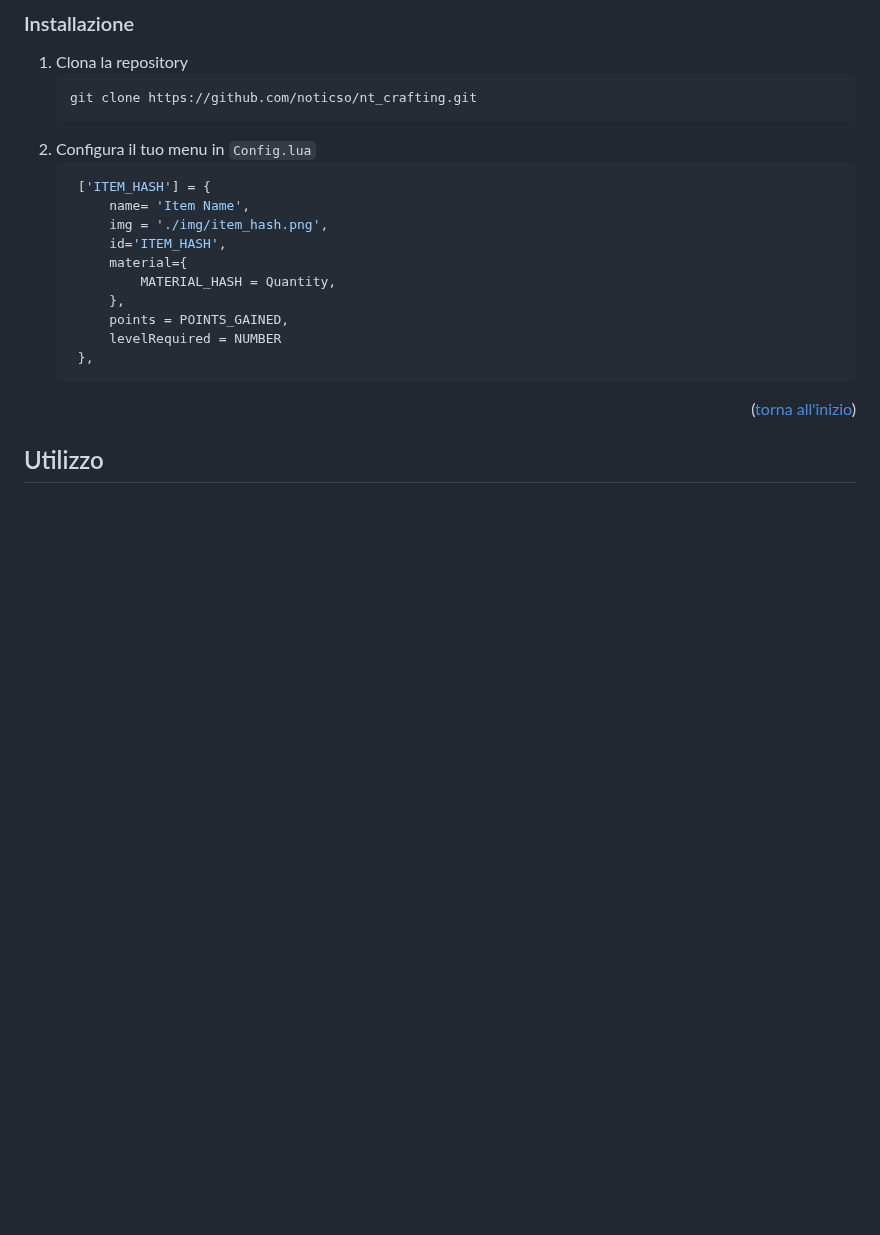
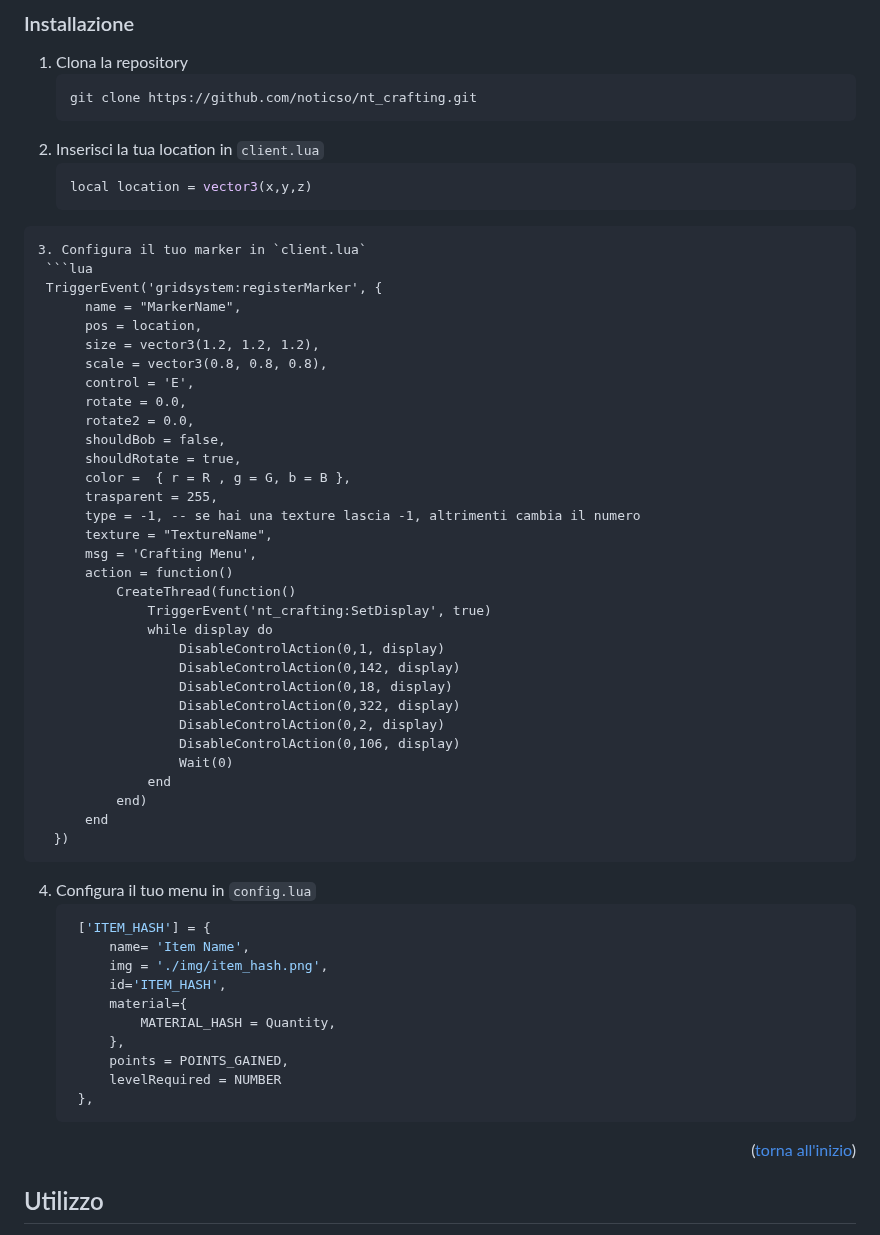
Before and after one commit to noticso/nt_crafting, a Markdown page: README.md, the part around the change. Drawn GitHub-style; blank space fills up the shorter version.

````diff
--- a/README.md
+++ b/README.md
@@ -90,7 +90,44 @@ Per iniziare dovrai:
    ```sh
    git clone https://github.com/noticso/nt_crafting.git
    ```
-2. Configura il tuo menu in `Config.lua`
+2. Inserisci la tua location in `client.lua`
+   ```lua
+   local location = vector3(x,y,z)
+  ```
+3. Configura il tuo marker in `client.lua`
+   ```lua
+   TriggerEvent('gridsystem:registerMarker', {
+		name = "MarkerName",
+		pos = location,
+		size = vector3(1.2, 1.2, 1.2),
+		scale = vector3(0.8, 0.8, 0.8),
+		control = 'E',
+		rotate = 0.0,
+		rotate2 = 0.0,
+		shouldBob = false,
+		shouldRotate = true,
+		color =  { r = R , g = G, b = B },
+		trasparent = 255,
+		type = -1, -- se hai una texture lascia -1, altrimenti cambia il numero
+		texture = "TextureName",
+		msg = 'Crafting Menu',
+		action = function()
+			CreateThread(function()
+				TriggerEvent('nt_crafting:SetDisplay', true)
+				while display do
+					DisableControlAction(0,1, display)
+    				DisableControlAction(0,142, display)
+    				DisableControlAction(0,18, display)
+    				DisableControlAction(0,322, display)
+    				DisableControlAction(0,2, display)
+    				DisableControlAction(0,106, display)
+					Wait(0)
+				end
+			end)
+		end
+	})
+  ```
+4. Configura il tuo menu in `config.lua`
    ```lua
     ['ITEM_HASH'] = {
         name= 'Item Name',
````
